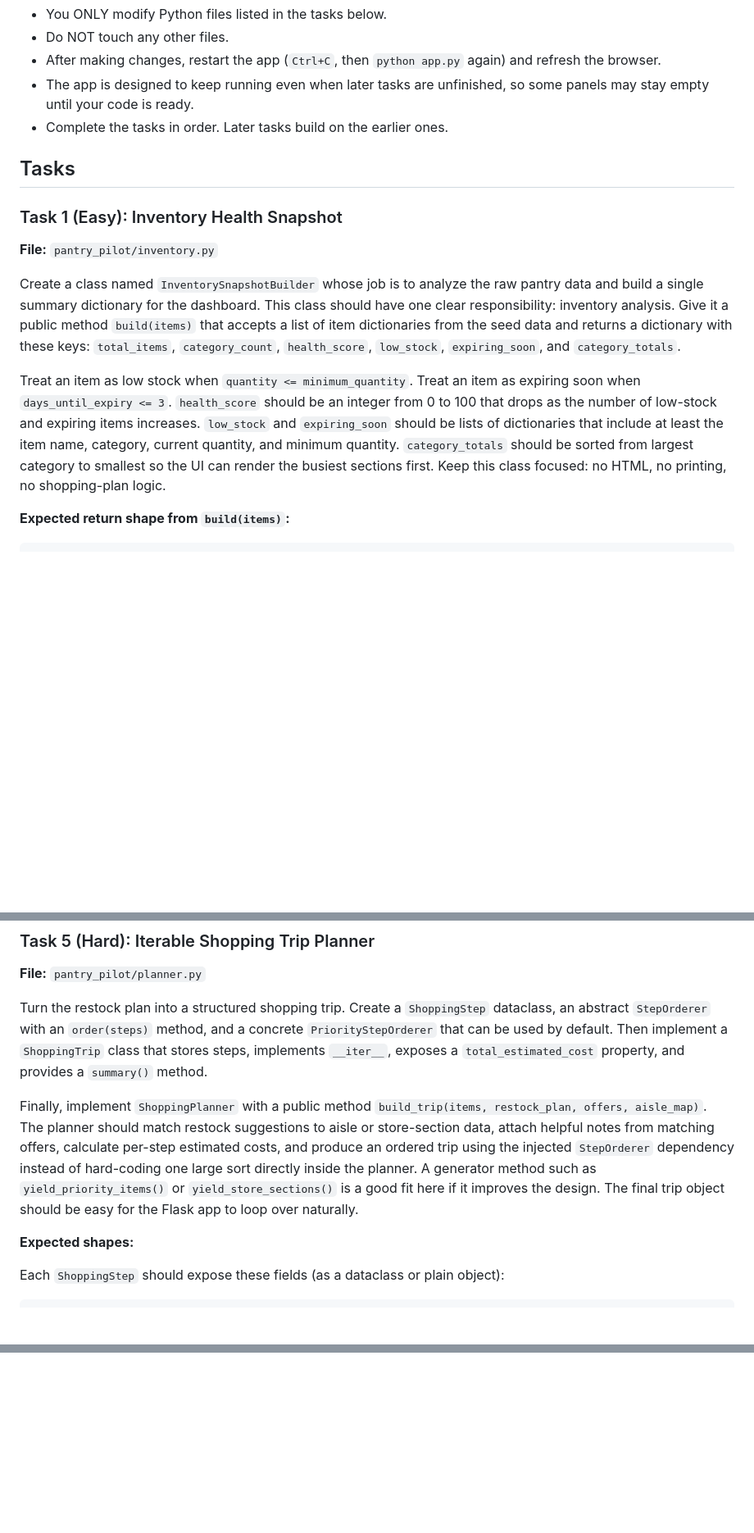
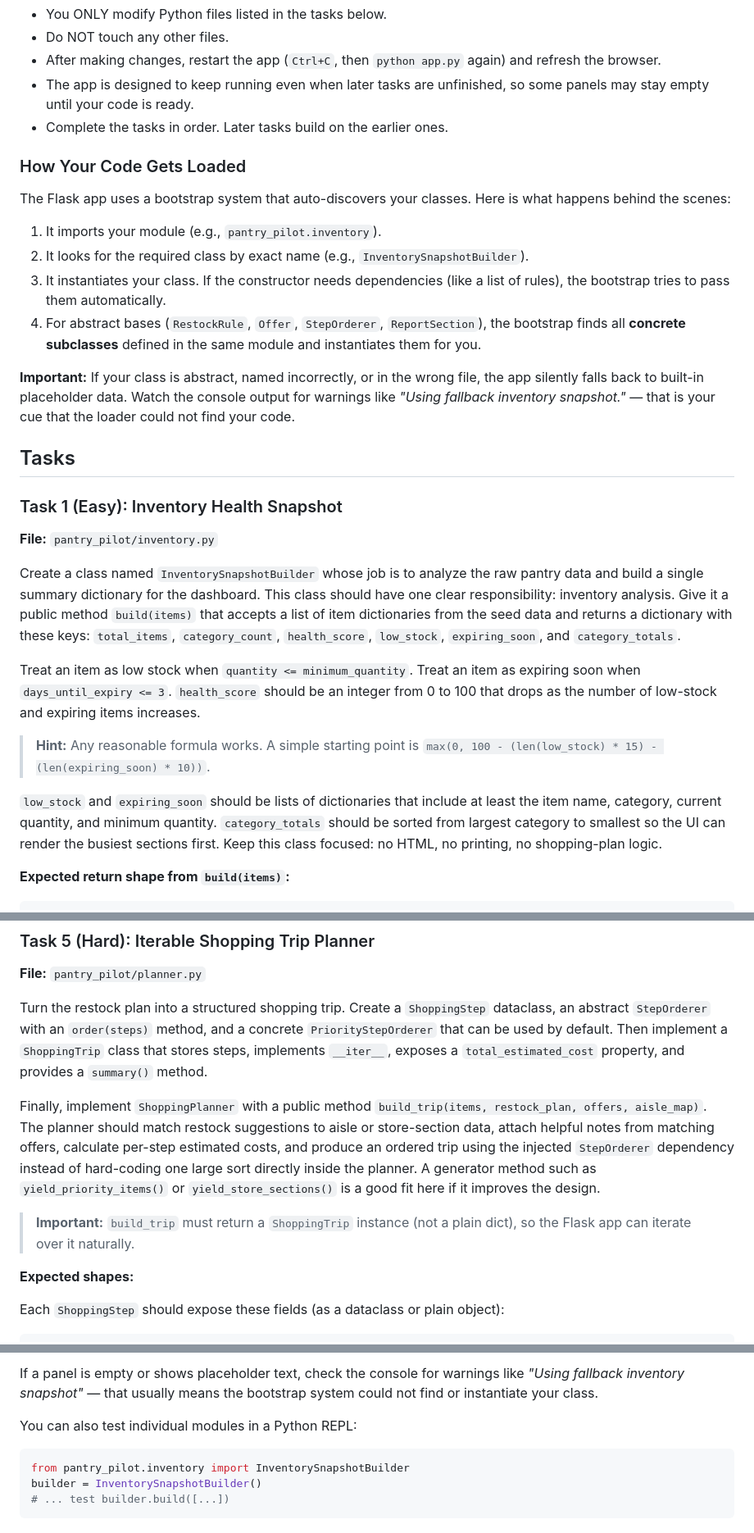
Before and after one commit to sukhrobyangibaev/PantryPilot, a Markdown page: README.md, 3 parts joined by grey strips. Shown at 82% size. Rendered like a GitHub page; blank space fills up the shorter version.

````diff
--- a/README.md
+++ b/README.md
@@ -81,6 +81,17 @@ The planner should resolve a section by checking `sku_sections` first, then fall
 - The app is designed to keep running even when later tasks are unfinished, so some panels may stay empty until your code is ready.
 - Complete the tasks in order. Later tasks build on the earlier ones.
 
+### How Your Code Gets Loaded
+
+The Flask app uses a bootstrap system that auto-discovers your classes. Here is what happens behind the scenes:
+
+1. It imports your module (e.g., `pantry_pilot.inventory`).
+2. It looks for the required class by exact name (e.g., `InventorySnapshotBuilder`).
+3. It instantiates your class. If the constructor needs dependencies (like a list of rules), the bootstrap tries to pass them automatically.
+4. For abstract bases (`RestockRule`, `Offer`, `StepOrderer`, `ReportSection`), the bootstrap finds all **concrete subclasses** defined in the same module and instantiates them for you.
+
+**Important:** If your class is abstract, named incorrectly, or in the wrong file, the app silently falls back to built-in placeholder data. Watch the console output for warnings like *"Using fallback inventory snapshot."* — that is your cue that the loader could not find your code.
+
 ## Tasks
 
 ### Task 1 (Easy): Inventory Health Snapshot
@@ -88,7 +99,11 @@ The planner should resolve a section by checking `sku_sections` first, then fall
 
 Create a class named `InventorySnapshotBuilder` whose job is to analyze the raw pantry data and build a single summary dictionary for the dashboard. This class should have one clear responsibility: inventory analysis. Give it a public method `build(items)` that accepts a list of item dictionaries from the seed data and returns a dictionary with these keys: `total_items`, `category_count`, `health_score`, `low_stock`, `expiring_soon`, and `category_totals`.
 
-Treat an item as low stock when `quantity <= minimum_quantity`. Treat an item as expiring soon when `days_until_expiry <= 3`. `health_score` should be an integer from 0 to 100 that drops as the number of low-stock and expiring items increases. `low_stock` and `expiring_soon` should be lists of dictionaries that include at least the item name, category, current quantity, and minimum quantity. `category_totals` should be sorted from largest category to smallest so the UI can render the busiest sections first. Keep this class focused: no HTML, no printing, no shopping-plan logic.
+Treat an item as low stock when `quantity <= minimum_quantity`. Treat an item as expiring soon when `days_until_expiry <= 3`. `health_score` should be an integer from 0 to 100 that drops as the number of low-stock and expiring items increases.
+
+> **Hint:** Any reasonable formula works. A simple starting point is `max(0, 100 - (len(low_stock) * 15) - (len(expiring_soon) * 10))`.
+
+`low_stock` and `expiring_soon` should be lists of dictionaries that include at least the item name, category, current quantity, and minimum quantity. `category_totals` should be sorted from largest category to smallest so the UI can render the busiest sections first. Keep this class focused: no HTML, no printing, no shopping-plan logic.
 
 **Expected return shape from `build(items)`:**
 
@@ -224,7 +239,9 @@ Implement an `OfferEngine` that receives any iterable of `Offer` objects and pro
 
 Turn the restock plan into a structured shopping trip. Create a `ShoppingStep` dataclass, an abstract `StepOrderer` with an `order(steps)` method, and a concrete `PriorityStepOrderer` that can be used by default. Then implement a `ShoppingTrip` class that stores steps, implements `__iter__`, exposes a `total_estimated_cost` property, and provides a `summary()` method.
 
-Finally, implement `ShoppingPlanner` with a public method `build_trip(items, restock_plan, offers, aisle_map)`. The planner should match restock suggestions to aisle or store-section data, attach helpful notes from matching offers, calculate per-step estimated costs, and produce an ordered trip using the injected `StepOrderer` dependency instead of hard-coding one large sort directly inside the planner. A generator method such as `yield_priority_items()` or `yield_store_sections()` is a good fit here if it improves the design. The final trip object should be easy for the Flask app to loop over naturally.
+Finally, implement `ShoppingPlanner` with a public method `build_trip(items, restock_plan, offers, aisle_map)`. The planner should match restock suggestions to aisle or store-section data, attach helpful notes from matching offers, calculate per-step estimated costs, and produce an ordered trip using the injected `StepOrderer` dependency instead of hard-coding one large sort directly inside the planner. A generator method such as `yield_priority_items()` or `yield_store_sections()` is a good fit here if it improves the design.
+
+> **Important:** `build_trip` must return a `ShoppingTrip` instance (not a plain dict), so the Flask app can iterate over it naturally.
 
 **Expected shapes:**
 
@@ -264,0 +351,9 @@ Also add a context manager named `ReportArchive` that writes a human-readable te
+If a panel is empty or shows placeholder text, check the console for warnings like *"Using fallback inventory snapshot"* — that usually means the bootstrap system could not find or instantiate your class.
+
+You can also test individual modules in a Python REPL:
+
+```python
+from pantry_pilot.inventory import InventorySnapshotBuilder
+builder = InventorySnapshotBuilder()
+# ... test builder.build([...])
+```
````
Also changed, not shown: other parts of README.md (+71 -2 lines).
